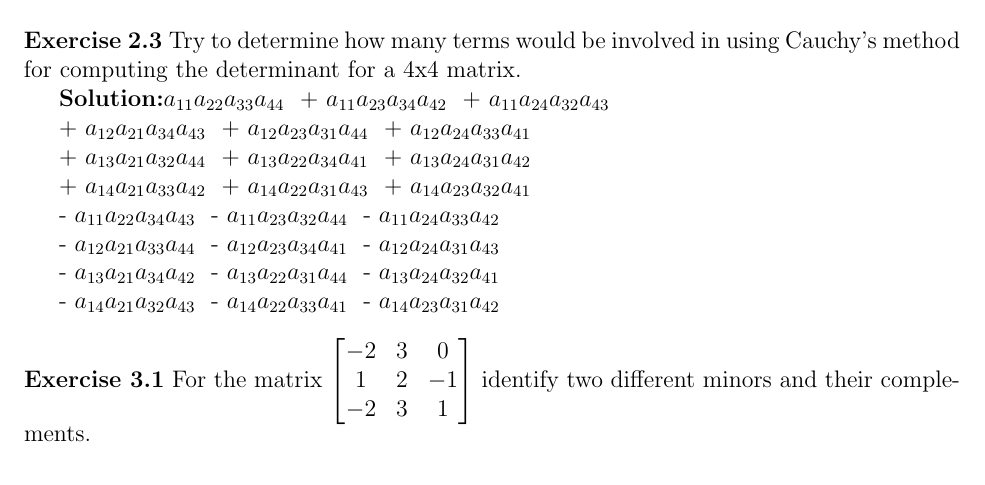
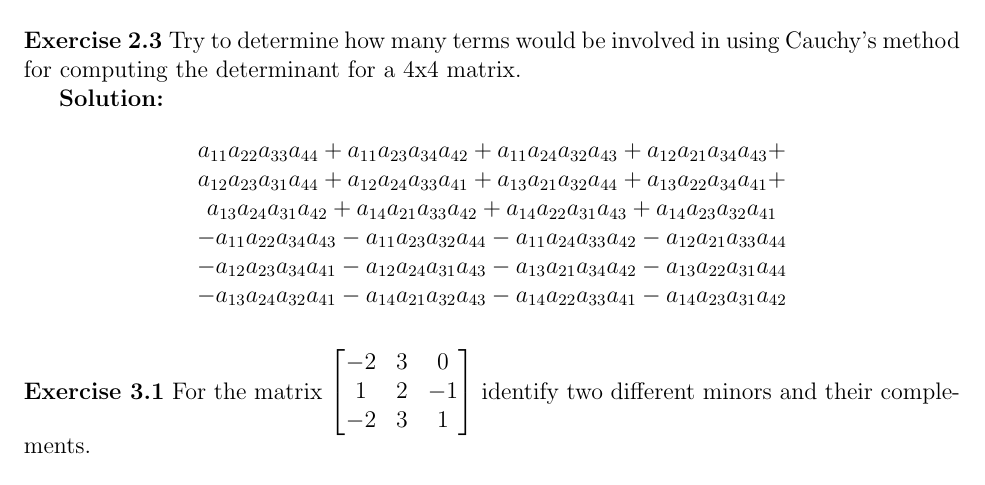
Before and after one commit to math2b/Project1, a LaTeX document (solutions.tex): part of page 6 of 6, cut so that both start at the same text. Compiled offline with pdfLaTeX.

Commit message:
Ex2.3 Format 바꿈

```diff
--- a/solutions.tex
+++ b/solutions.tex
@@ -731,27 +732,35 @@ d & -b \\
 involved in using Cauchy's method for computing the determinant for a 4x4 matrix.
 
 \sol
-$a_{11} a_{22} a_{33} a_{44}$~ + $a_{11} a_{23} a_{34} a_{42}$~ + $a_{11} a_{24} a_{32} a_{43}$~
 
-+ $a_{12} a_{21} a_{34} a_{43}$~ +
-$a_{12} a_{23} a_{31} a_{44}$~ +
-$a_{12} a_{24} a_{33} a_{41}$~
-
-+ $a_{13} a_{21} a_{32} a_{44}$~ +
-$a_{13} a_{22} a_{34} a_{41}$~ +
-$a_{13} a_{24} a_{31} a_{42}$~
-
-+ $a_{14} a_{21} a_{33} a_{42}$~ +
-$a_{14} a_{22} a_{31} a_{43}$~ +
-$a_{14} a_{23} a_{32} a_{41}$~
-
-- $a_{11} a_{22} a_{34} a_{43}$~ - $a_{11} a_{23} a_{32} a_{44}$~ - $a_{11} a_{24} a_{33} a_{42}$~
-
-- $a_{12} a_{21} a_{33} a_{44}$~ - $a_{12} a_{23} a_{34} a_{41}$~ - $a_{12} a_{24} a_{31} a_{43}$~
-
-- $a_{13} a_{21} a_{34} a_{42}$~ - $a_{13} a_{22} a_{31} a_{44}$~ - $a_{13} a_{24} a_{32} a_{41}$~
-
-- $a_{14} a_{21} a_{32} a_{43}$~ - $a_{14} a_{22} a_{33} a_{41}$~ - $a_{14} a_{23} a_{31} a_{42}$~
+\[
+\begin{matrix}
+  a_{11} a_{22} a_{33} a_{44} +
+  a_{11} a_{23} a_{34} a_{42} +
+  a_{11} a_{24} a_{32} a_{43} +
+  a_{12} a_{21} a_{34} a_{43} + \\
+  a_{12} a_{23} a_{31} a_{44} +
+  a_{12} a_{24} a_{33} a_{41} +
+  a_{13} a_{21} a_{32} a_{44} +
+  a_{13} a_{22} a_{34} a_{41} + \\
+  a_{13} a_{24} a_{31} a_{42} +
+  a_{14} a_{21} a_{33} a_{42} +
+  a_{14} a_{22} a_{31} a_{43} +
+  a_{14} a_{23} a_{32} a_{41} \\
+  - a_{11} a_{22} a_{34} a_{43}
+  - a_{11} a_{23} a_{32} a_{44}
+  - a_{11} a_{24} a_{33} a_{42}
+  - a_{12} a_{21} a_{33} a_{44} \\
+  - a_{12} a_{23} a_{34} a_{41}
+  - a_{12} a_{24} a_{31} a_{43}
+  - a_{13} a_{21} a_{34} a_{42}
+  - a_{13} a_{22} a_{31} a_{44} \\
+  - a_{13} a_{24} a_{32} a_{41}
+  - a_{14} a_{21} a_{32} a_{43}
+  - a_{14} a_{22} a_{33} a_{41}
+  - a_{14} a_{23} a_{31} a_{42}
+\end{matrix}
+\]
 
 \bigskip
 
```
Also changed, not shown: solutions.pdf (deleted), solutions.tex (3 more changed lines), 1 other file.
